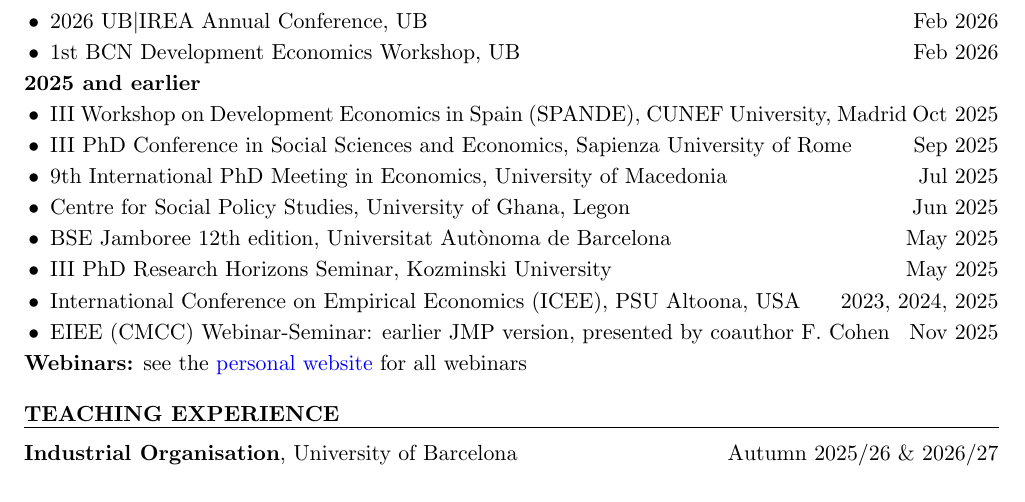
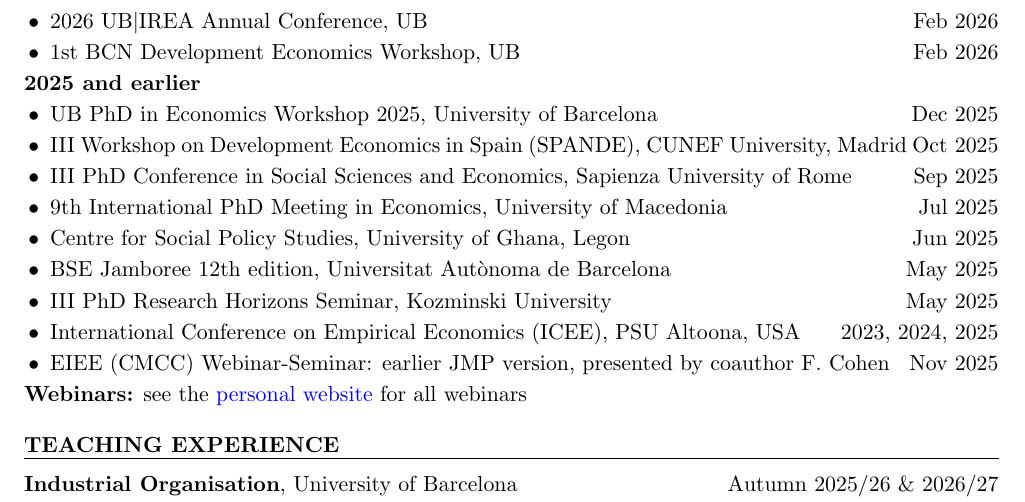
Before and after one commit to ntsifulenoch/ntsifulenoch.github.io, a LaTeX CV (resume_ntsiful.tex): part of page 3 of 3, cut so that both start at the same text. Compiled offline with pdfLaTeX.

Commit message:
CV: UB PhD in Economics Workshop 2025 in the conference list
Matches the website's Conferences page; the CV is still three pages.

Co-Authored-By: Claude Opus 5.5 <noreply@anthropic.com>

```diff
--- a/resume_ntsiful.tex
+++ b/resume_ntsiful.tex
@@ -179,6 +179,7 @@
 \needspace{4\baselineskip}
 \textbf{2025 and earlier}
 \begin{itemize}
+\item UB PhD in Economics Workshop 2025, University of Barcelona \when{Dec 2025}
 \item III Workshop on Development Economics in Spain (SPANDE), CUNEF University, Madrid \when{Oct 2025}
 \item III PhD Conference in Social Sciences and Economics, Sapienza University of Rome \when{Sep 2025}
 \item 9th International PhD Meeting in Economics, University of Macedonia \when{Jul 2025}
```
